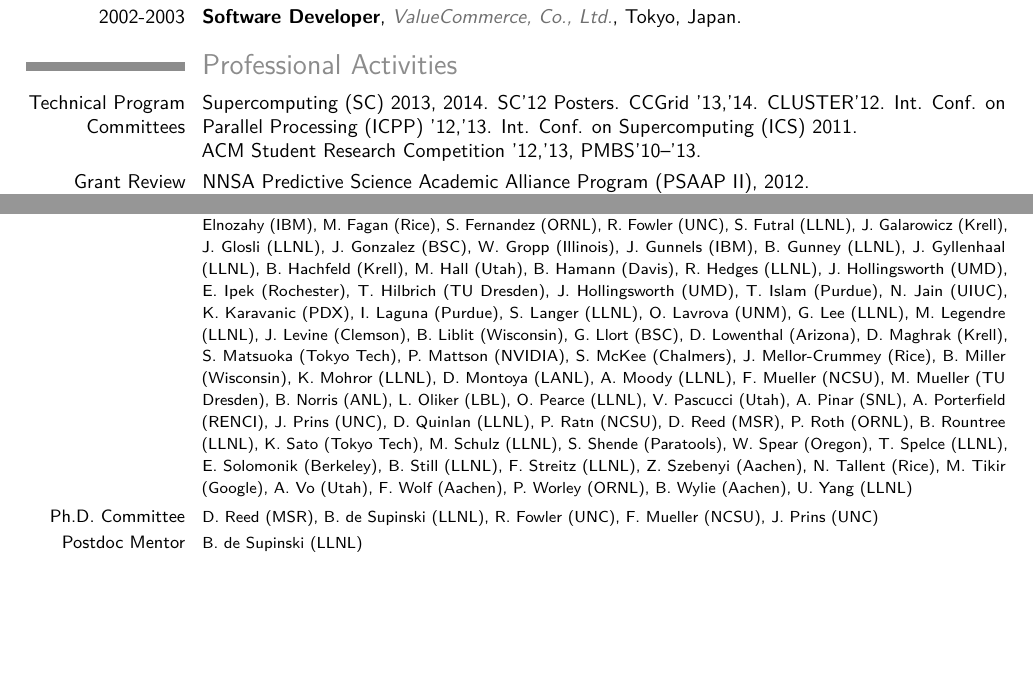
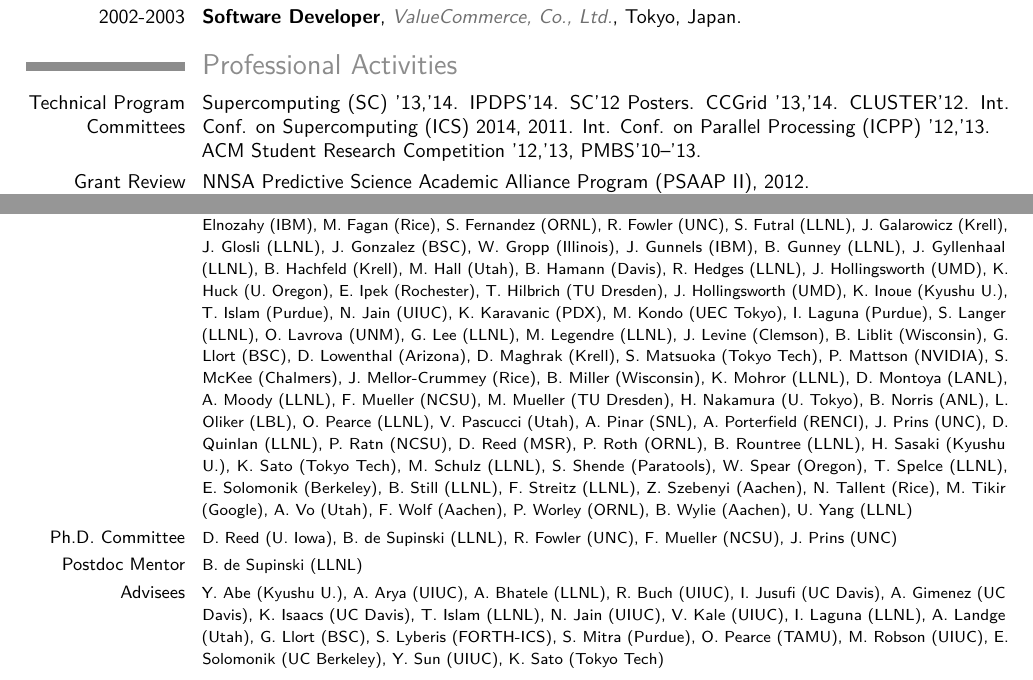
Before and after one commit to tgamblin/cv, a LaTeX CV (grant-cv.tex, which reads Sections/collaborators.tex, Sections/professional-activities.tex): two parts of pages 1 and 3 of 3, joined at a grey line, cut so that both start at the same text, the shorter picture padded with empty space. Compiled offline with pdfLaTeX.

Commit message:
Updates to conflicts.

```diff
--- a/Sections/collaborators.tex
+++ b/Sections/collaborators.tex
@@ -40,12 +40,15 @@
 B. Hamann (Davis),
 R. Hedges (LLNL),
 J. Hollingsworth (UMD),
+K. Huck (U. Oregon),
 E. Ipek (Rochester),
 T. Hilbrich (TU Dresden),
 J. Hollingsworth (UMD),
+K. Inoue (Kyushu U.),
 T. Islam (Purdue),
 N. Jain (UIUC),
 K. Karavanic (PDX),
+M. Kondo (UEC Tokyo),
 I. Laguna (Purdue),
 S. Langer (LLNL),
 O. Lavrova (UNM),
@@ -66,6 +69,7 @@
 A. Moody (LLNL),
 F. Mueller (NCSU),
 M. Mueller (TU Dresden),
+H. Nakamura (U. Tokyo),
 B. Norris (ANL),
 L. Oliker (LBL),
 O. Pearce (LLNL),
@@ -78,6 +82,7 @@
 D. Reed (MSR),
 P. Roth (ORNL),
 B. Rountree (LLNL),
+H. Sasaki (Kyushu U.),
 K. Sato (Tokyo Tech),
 M. Schulz (LLNL),
 S. Shende (Paratools),
@@ -96,10 +101,32 @@
 U. Yang (LLNL)
 }
 \cvline{Ph.D. Committee}{\footnotesize
-D. Reed (MSR),
+D. Reed (U. Iowa),
 B. de Supinski (LLNL),
 R. Fowler (UNC),
 F. Mueller (NCSU),
 J. Prins (UNC)}
 \cvline{Postdoc Mentor}{\footnotesize
 B. de Supinski (LLNL)}
+\cvline{Advisees}{\footnotesize
+Y. Abe (Kyushu U.),
+A. Arya (UIUC),
+A. Bhatele (LLNL),
+R. Buch (UIUC),
+I. Jusufi (UC Davis),
+A. Gimenez (UC Davis),
+K. Isaacs (UC Davis),
+T. Islam (LLNL),
+N. Jain (UIUC),
+V. Kale (UIUC),
+I. Laguna (LLNL),
+A. Landge (Utah),
+G. Llort (BSC),
+S. Lyberis (FORTH-ICS),
+S. Mitra (Purdue),
+O. Pearce (TAMU),
+M. Robson (UIUC),
+E. Solomonik (UC Berkeley),
+Y. Sun (UIUC),
+K. Sato (Tokyo Tech)
+}
--- a/Sections/professional-activities.tex
+++ b/Sections/professional-activities.tex
@@ -13,9 +13,9 @@
 %\end{wrapfigure}
 \section{Professional Activities}
 	\cvitem{Technical Program Committees}{
-		Supercomputing (SC) 2013, 2014. SC'12 Posters.  CCGrid '13,'14.  CLUSTER'12.
-		Int. Conf. on Parallel Processing (ICPP) '12,'13.
-		Int. Conf. on Supercomputing (ICS) 2011.\newline
+		Supercomputing (SC) '13,'14. IPDPS'14.  SC'12 Posters.  CCGrid '13,'14.  CLUSTER'12.
+		Int. Conf. on Supercomputing (ICS) 2014, 2011.
+		Int. Conf. on Parallel Processing (ICPP) '12,'13.\newline
 		ACM Student Research Competition '12,'13, PMBS'10--'13.
 	}
 	\cvitem{Grant Review Committees}{
```
Also changed, not shown: collaborators/collaborators.txt (+3 -0 lines), todd-cv.tex (+1 -1 lines).
